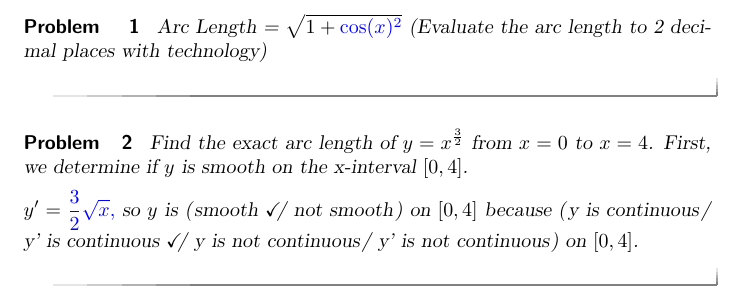
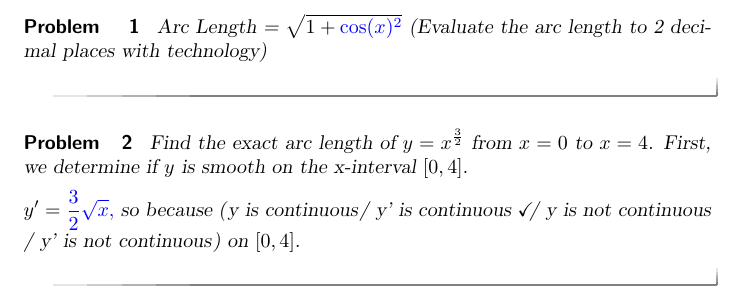
Before and after one commit to kisonecat/ximeraSample, a LaTeX document (bad.tex): part of the page, cut so that both start at the same text. Compiled offline with pdfLaTeX.

Commit message:
more badness

```diff
--- a/bad.tex
+++ b/bad.tex
@@ -12,7 +12,7 @@ Arc Length = $\sqrt{1+{\answer{\cos(x)}^2}}$ (Evaluate the arc length to 2 decim
 
 Find the exact arc length of $y = x^{\frac{3}{2}}$ from $x=0$ to $x=4$.  First, we determine if $y$ is smooth on the x-interval $[0,4]$.
 
-$y' = \answer{\frac{3}{2}\sqrt{x}},$ so $y$ is \wordChoice{\choice[correct]{smooth}\choice{not smooth}} on $[0,4]$ because \wordChoice {\choice{y is continuous} \choice[correct]{y' is continuous} \choice{y is not continuous} \choice{y' is not continuous}} on $[0,4]$.
+$y' = \answer{\frac{3}{2}\sqrt{x}},$ so because \wordChoice {\choice{y is continuous} \choice[correct]{y' is continuous} \choice{y is not continuous} \choice{y' is not continuous}} on $[0,4]$.
 
 \end{problem}
 
```
